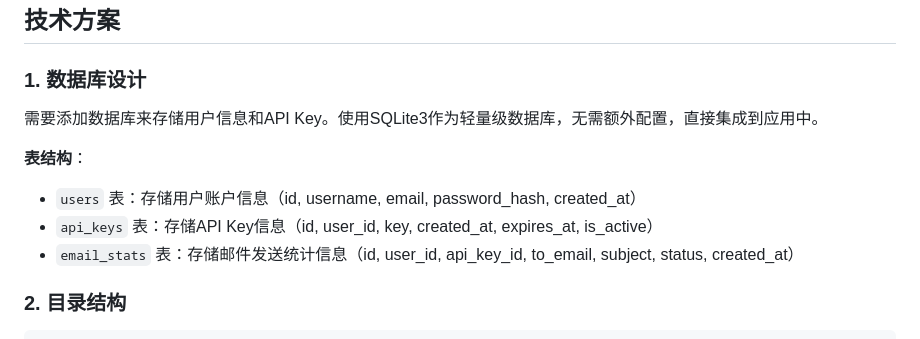
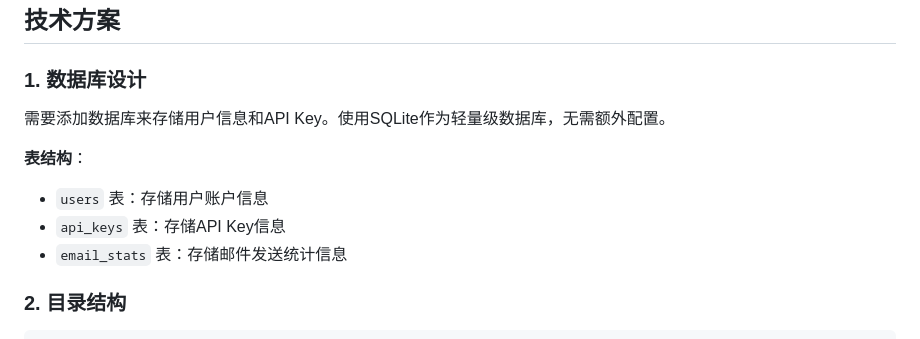
Before and after one commit to yhj2014/mail-api, a Markdown page: .trae/documents/web_interface_plan.md, the part around the change. Rendered like a GitHub page.

Commit message:
Revert commits 2543fc6..2543fc6
This reverts 1 commit(s) from 2543fc6 to 2543fc6.

Reverted commits:
2543fc6 feat: 增加网页界面与API Key管理

Co-authored-by: traeagent <traeagent@users.noreply.github.com>

```diff
--- a/.trae/documents/web_interface_plan.md
+++ b/.trae/documents/web_interface_plan.md
@@ -20,12 +20,12 @@
 
 ### 1. 数据库设计
 
-需要添加数据库来存储用户信息和API Key。使用SQLite3作为轻量级数据库，无需额外配置，直接集成到应用中。
+需要添加数据库来存储用户信息和API Key。使用SQLite作为轻量级数据库，无需额外配置。
 
 **表结构**：
-- `users` 表：存储用户账户信息（id, username, email, password_hash, created_at）
-- `api_keys` 表：存储API Key信息（id, user_id, key, created_at, expires_at, is_active）
-- `email_stats` 表：存储邮件发送统计信息（id, user_id, api_key_id, to_email, subject, status, created_at）
+- `users` 表：存储用户账户信息
+- `api_keys` 表：存储API Key信息
+- `email_stats` 表：存储邮件发送统计信息
 
 ### 2. 目录结构
 
```
